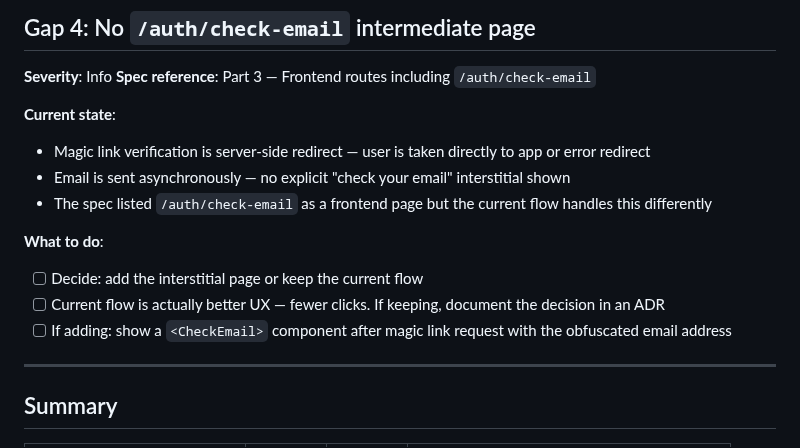
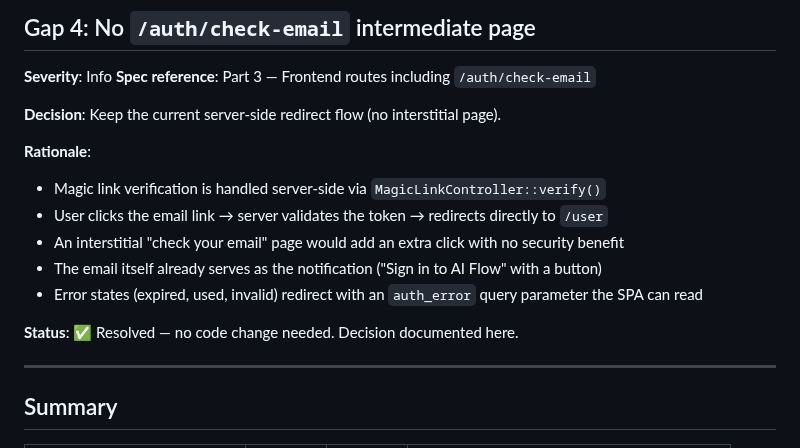
Before and after one commit to jellydn/ai-flow, a Markdown page: plan.md, the part around the change. Drawn GitHub-style.

Commit message:
docs: resolve check-email page gap — keep current redirect flow
Decision: Keep the server-side redirect flow instead of adding
an interstitial /auth/check-email page.

The current MagicLinkController::verify() flow is better UX:
- User clicks email link → token validated → redirects to /user
- No extra click or page load
- Error states already handled via auth_error query param
- Email itself is already the notification

Closes audit Gap 4 from plan.md.

```diff
--- a/plan.md
+++ b/plan.md
@@ -69,15 +69,16 @@ Branch: `main` (already implemented, 18/18 acceptance criteria met)
 **Severity**: Info
 **Spec reference**: Part 3 — Frontend routes including `/auth/check-email`
 
-**Current state**:
-- Magic link verification is server-side redirect — user is taken directly to app or error redirect
-- Email is sent asynchronously — no explicit "check your email" interstitial shown
-- The spec listed `/auth/check-email` as a frontend page but the current flow handles this differently
+**Decision**: Keep the current server-side redirect flow (no interstitial page).
 
-**What to do**:
-- [ ] Decide: add the interstitial page or keep the current flow
-- [ ] Current flow is actually better UX — fewer clicks. If keeping, document the decision in an ADR
-- [ ] If adding: show a `<CheckEmail>` component after magic link request with the obfuscated email address
+**Rationale**:
+- Magic link verification is handled server-side via `MagicLinkController::verify()`
+- User clicks the email link → server validates the token → redirects directly to `/user`
+- An interstitial "check your email" page would add an extra click with no security benefit
+- The email itself already serves as the notification ("Sign in to AI Flow" with a button)
+- Error states (expired, used, invalid) redirect with an `auth_error` query parameter the SPA can read
+
+**Status**: ✅ Resolved — no code change needed. Decision documented here.
 
 ---
 
```
